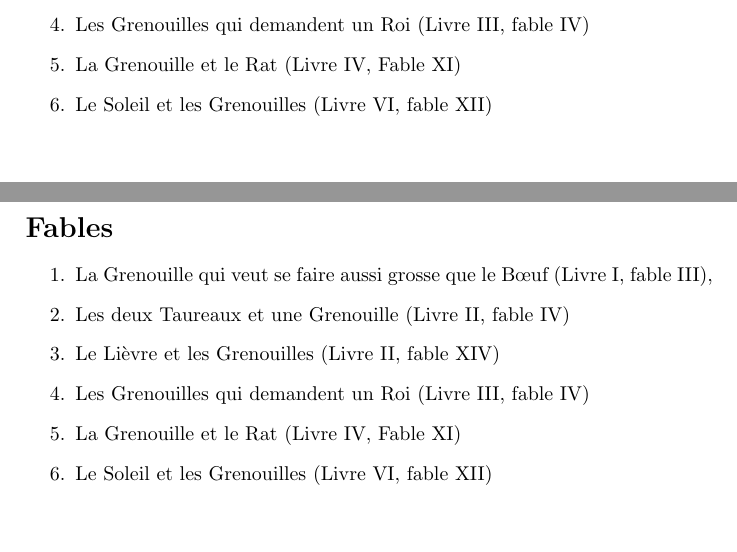
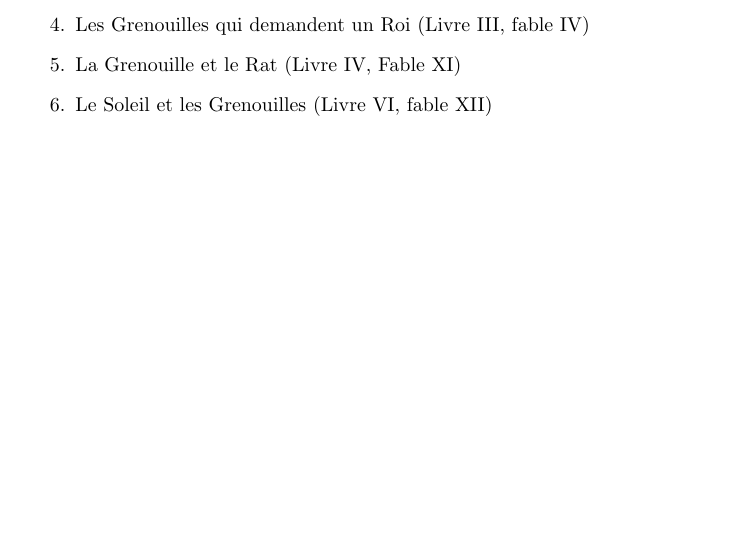
Before and after one commit to Jansaj/WikiGreGre, a LaTeX document (main.tex): two parts of pages 11 and 12 of 12 before the commit and part of page 11 of 11 after it, the two joined at a grey line, cut so that both start at the same text. Compiled offline with pdfLaTeX; a LaTeX package or settings file that is missing is left out.

Commit message:
Update main.tex

```diff
--- a/main.tex
+++ b/main.tex
@@ -35,18 +35,6 @@
 	\include{Fables/Fables}
 
 
-
-	\section*{Fables}
-		\begin{enumerate}
-			\item La Grenouille qui veut se faire aussi grosse que le Bœuf (Livre I, fable III),
-			\item Les deux Taureaux et une Grenouille (Livre II, fable IV)
-			\item Le Lièvre et les Grenouilles (Livre II, fable XIV)
-			\item Les Grenouilles qui demandent un Roi (Livre III, fable IV)
-			\item La Grenouille et le Rat (Livre IV, Fable XI)
-			\item Le Soleil et les Grenouilles (Livre VI, fable XII)
-		\end{enumerate}
-
-
 %\include{cuisine/cuisine}
 
 \end{document}
```
